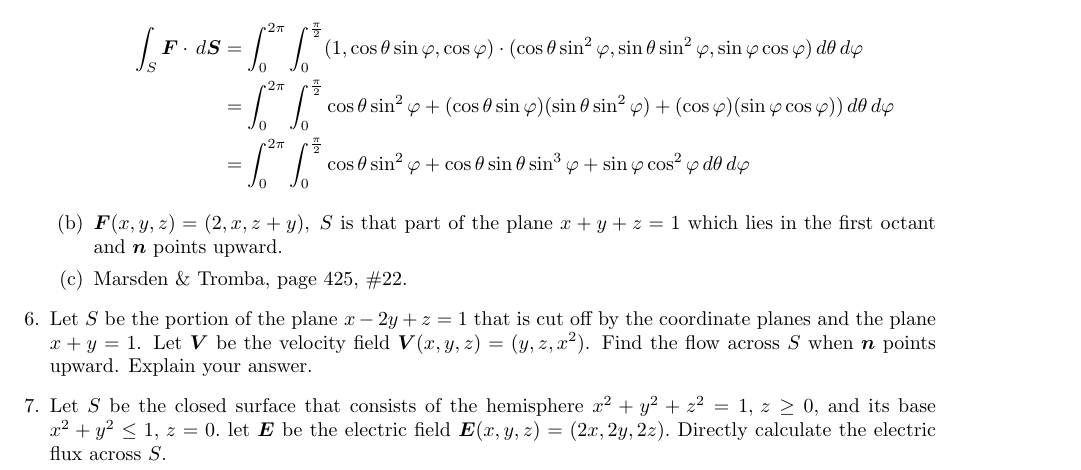
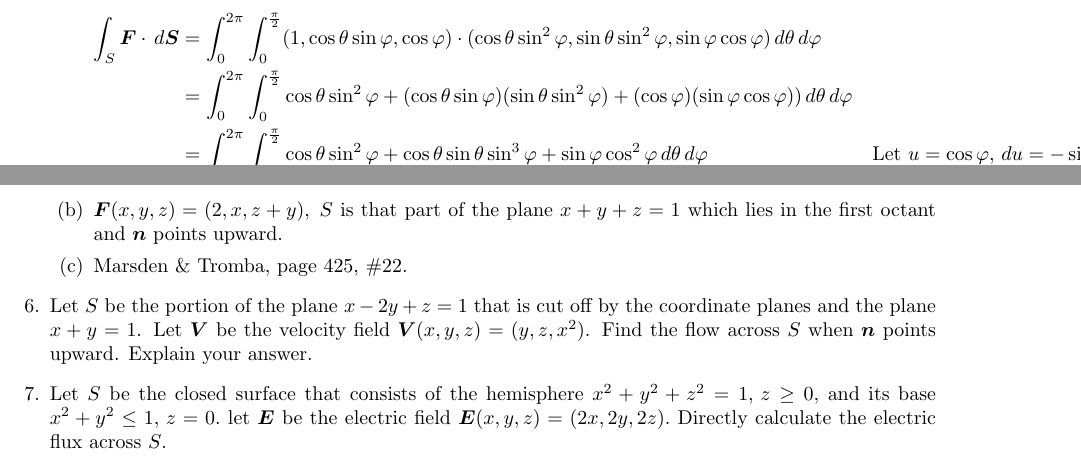
Before and after one commit to poonkeegan/school, a LaTeX document (matb42/a8.tex): part of page 5 of 5 before the commit and two parts of pages 4 and 5 of 5 after it, the two joined at a grey line, cut so that both start at the same text. Compiled offline with pdfLaTeX.

Commit message:
Sun Mar 18 16:19:47 EDT 2018

```diff
--- a/matb42/a8.tex
+++ b/matb42/a8.tex
@@ -132,6 +132,7 @@ Mar 20th 2018}
                 \int_S \boldsymbol F \cdot \, d \boldsymbol S &= \int_0^{2\pi} \int_0^{\frac{\pi}{2}} (1,\cos\theta \sin\varphi,  \cos\varphi) \cdot (\cos\theta \sin^2\varphi, \sin\theta \sin^2\varphi,  \sin\varphi \cos\varphi ) \, d\theta \, d\varphi \\
                 &= \int_0^{2\pi} \int_0^{\frac{\pi}{2}}\cos\theta \sin^2\varphi + (\cos\theta \sin\varphi)(\sin\theta \sin^2\varphi)+  (\cos\varphi)(\sin\varphi\cos\varphi)) \, d\theta \, d\varphi \\
                 &=\int_0^{2\pi} \int_0^{\frac{\pi}{2}} \cos\theta \sin^2\varphi + \cos\theta \sin\theta \sin^3\varphi + \sin\varphi\cos^2\varphi \, d\theta \, d\varphi
+                &\text{Let } u= \cos\varphi ,\, du = -\sin\varphi
             \end{align*}
             \item $\boldsymbol F (x,y,z) = (2,x,z+y) ,\; S$ is that part of the plane $x+y+z = 1$ which lies in the first octant and $\boldsymbol n$ points upward.
                  \item Marsden \& Tromba, page 425, \#22.
```
Also changed, not shown: matb42/a8.pdf.
